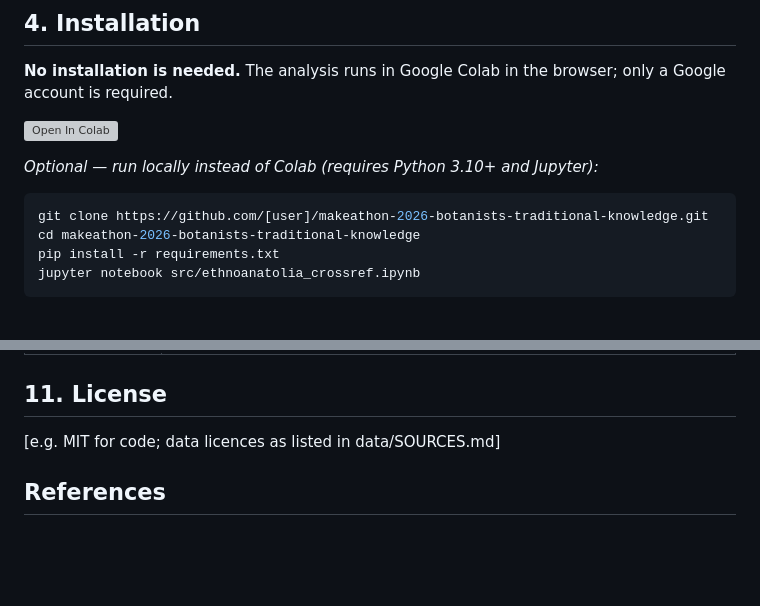
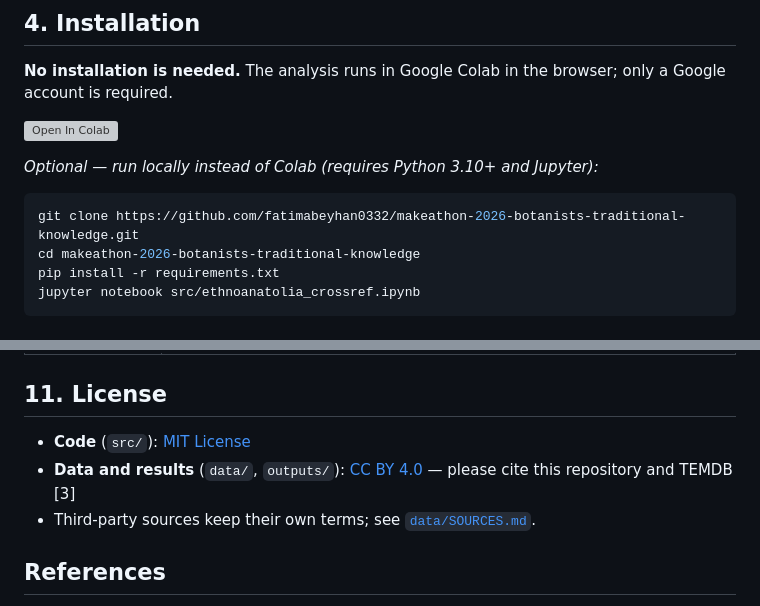
Before and after one commit to fatimabeyhan0332/makeathon-2026-botanists-traditional-knowledge, a Markdown page: README.md, 2 parts joined by grey strips. GitHub-like rendering; blank space fills up the shorter version; grey boxes are pictures that could not be loaded.

````diff
--- a/README.md
+++ b/README.md
@@ -72,7 +72,7 @@ during the hackathon (2–8 November 2026); see the commit history.
 *Optional — run locally instead of Colab (requires Python 3.10+ and Jupyter):*
 
 ```bash
-git clone https://github.com/[user]/makeathon-2026-botanists-traditional-knowledge.git
+git clone https://github.com/fatimabeyhan0332/makeathon-2026-botanists-traditional-knowledge.git
 cd makeathon-2026-botanists-traditional-knowledge
 pip install -r requirements.txt
 jupyter notebook src/ethnoanatolia_crossref.ipynb
@@ -154,7 +172,9 @@ The hackathon-hosted APIs (`*.ethcstwin.di.uoa.gr:65000`) need no key.
 
 ## 11. License
 
-[e.g. MIT for code; data licences as listed in data/SOURCES.md]
+- **Code** (`src/`): [MIT License](LICENSE)
+- **Data and results** (`data/`, `outputs/`): [CC BY 4.0](https://creativecommons.org/licenses/by/4.0/) — please cite this repository and TEMDB [3]
+- Third-party sources keep their own terms; see [`data/SOURCES.md`](data/SOURCES.md).
 
 ## References
 
````
Also changed, not shown: other parts of README.md (+21 -3 lines), outputs/dioscorides_icd11_chapters.png (added), outputs/overall_continuity.png (added), outputs/species_continuity.png (added), 5 other files.
